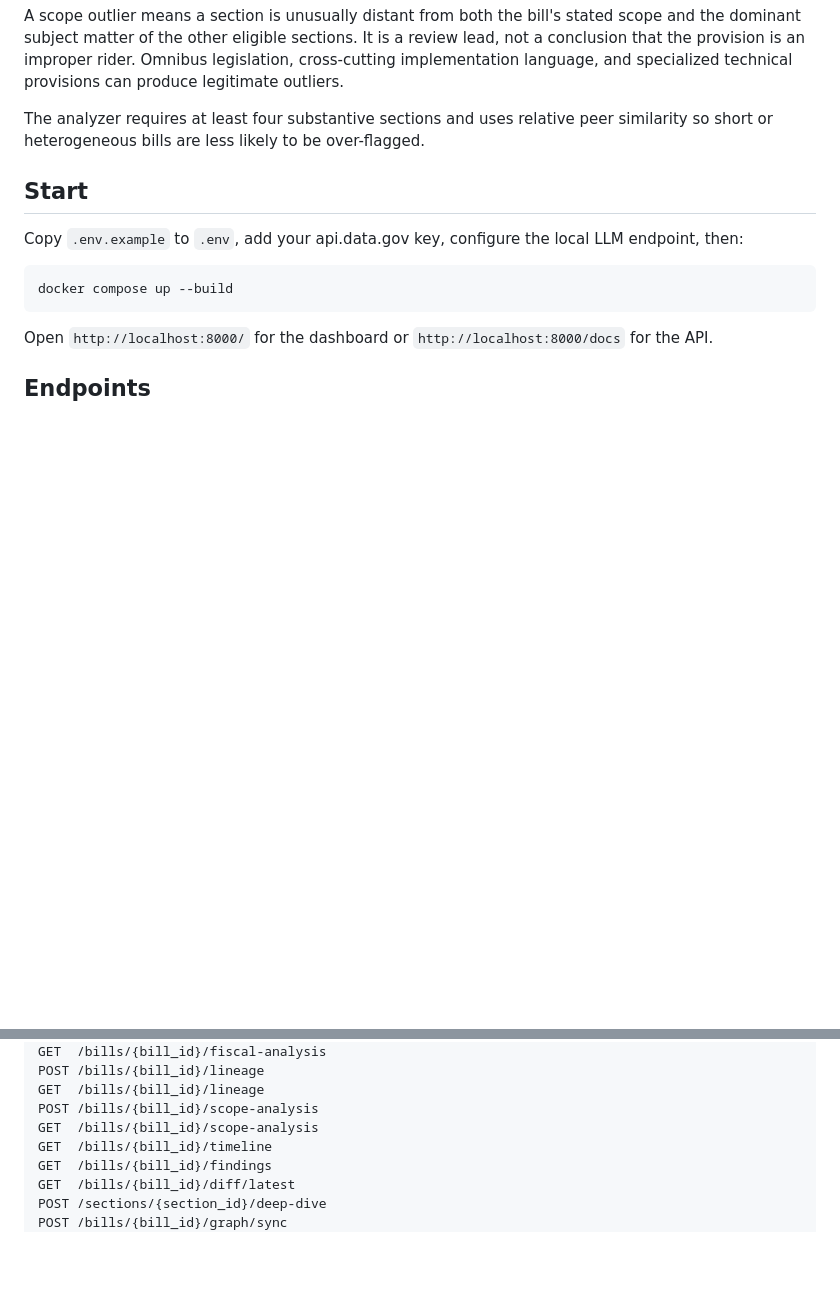
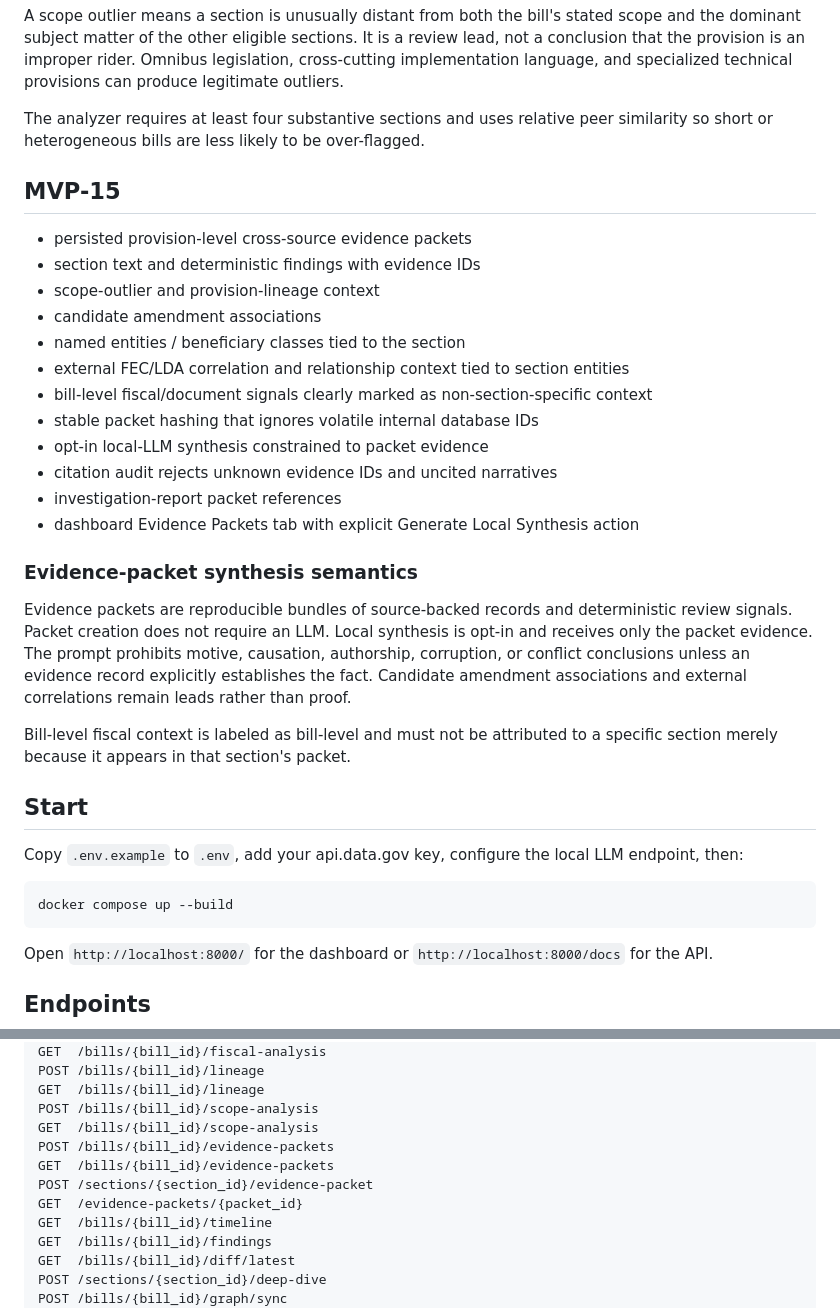
Before and after one commit to GregoryWilson/badPolitics, a Markdown page: README.md, 2 parts joined by grey strips. Drawn GitHub-style; blank space fills up the shorter version.

Commit message:
MVP-15: document provision evidence packets and constrained synthesis

```diff
--- a/README.md
+++ b/README.md
@@ -199,6 +199,26 @@ A scope outlier means a section is unusually distant from both the bill's stated
 
 The analyzer requires at least four substantive sections and uses relative peer similarity so short or heterogeneous bills are less likely to be over-flagged.
 
+## MVP-15
+- persisted provision-level cross-source evidence packets
+- section text and deterministic findings with evidence IDs
+- scope-outlier and provision-lineage context
+- candidate amendment associations
+- named entities / beneficiary classes tied to the section
+- external FEC/LDA correlation and relationship context tied to section entities
+- bill-level fiscal/document signals clearly marked as non-section-specific context
+- stable packet hashing that ignores volatile internal database IDs
+- opt-in local-LLM synthesis constrained to packet evidence
+- citation audit rejects unknown evidence IDs and uncited narratives
+- investigation-report packet references
+- dashboard Evidence Packets tab with explicit Generate Local Synthesis action
+
+### Evidence-packet synthesis semantics
+
+Evidence packets are reproducible bundles of source-backed records and deterministic review signals. Packet creation does not require an LLM. Local synthesis is opt-in and receives only the packet evidence. The prompt prohibits motive, causation, authorship, corruption, or conflict conclusions unless an evidence record explicitly establishes the fact. Candidate amendment associations and external correlations remain leads rather than proof.
+
+Bill-level fiscal context is labeled as bill-level and must not be attributed to a specific section merely because it appears in that section's packet.
+
 ## Start
 Copy `.env.example` to `.env`, add your api.data.gov key, configure the local LLM endpoint, then:
 
@@ -223,6 +243,10 @@ POST /bills/{bill_id}/lineage
 GET  /bills/{bill_id}/lineage
 POST /bills/{bill_id}/scope-analysis
 GET  /bills/{bill_id}/scope-analysis
+POST /bills/{bill_id}/evidence-packets
+GET  /bills/{bill_id}/evidence-packets
+POST /sections/{section_id}/evidence-packet
+GET  /evidence-packets/{packet_id}
 GET  /bills/{bill_id}/timeline
 GET  /bills/{bill_id}/findings
 GET  /bills/{bill_id}/diff/latest
```
